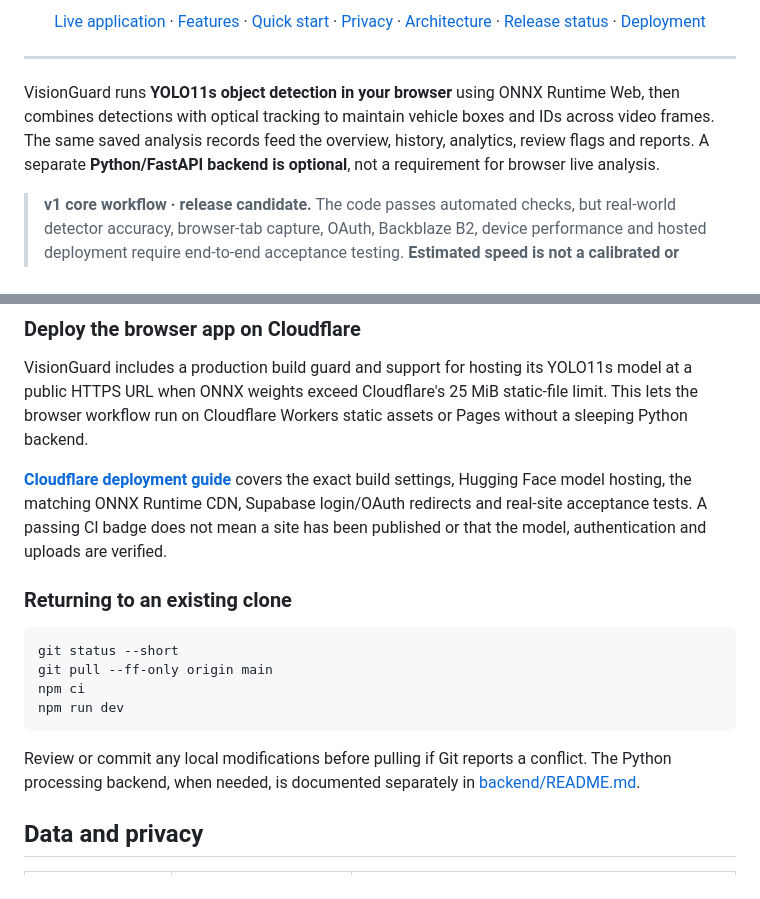
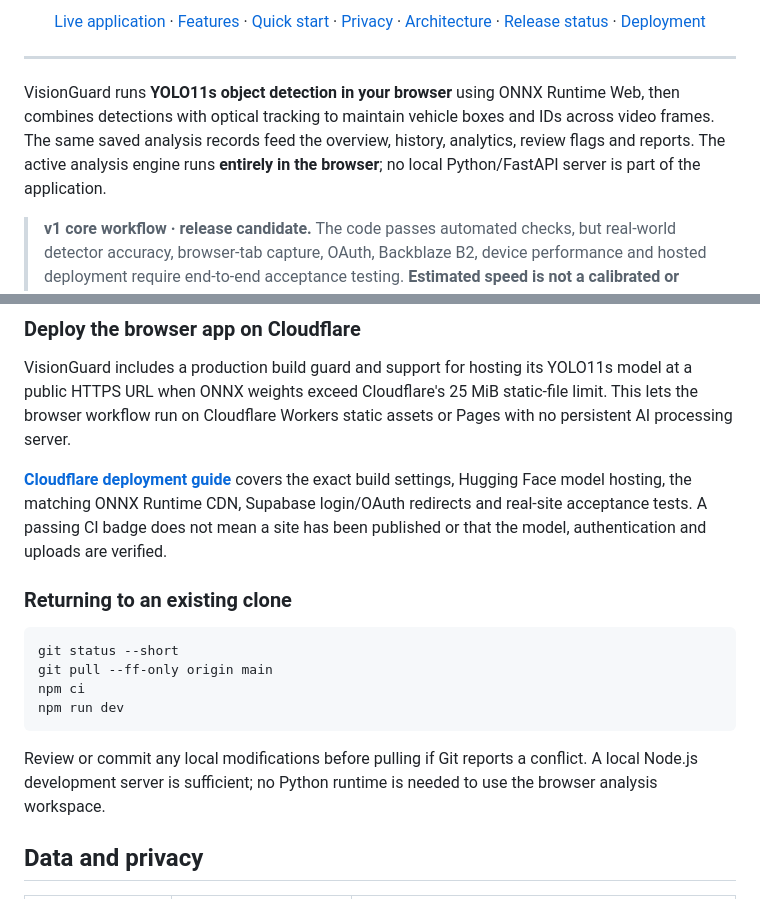
Before and after one commit to Syed-Nazeer-07/VisionGuard, a Markdown page: README.md, 2 parts joined by grey strips. Drawn GitHub-style.

```diff
--- a/README.md
+++ b/README.md
@@ -25,7 +25,7 @@
 
 ---
 
-VisionGuard runs **YOLO11s object detection in your browser** using ONNX Runtime Web, then combines detections with optical tracking to maintain vehicle boxes and IDs across video frames. The same saved analysis records feed the overview, history, analytics, review flags and reports. A separate **Python/FastAPI backend is optional**, not a requirement for browser live analysis.
+VisionGuard runs **YOLO11s object detection in your browser** using ONNX Runtime Web, then combines detections with optical tracking to maintain vehicle boxes and IDs across video frames. The same saved analysis records feed the overview, history, analytics, review flags and reports. The active analysis engine runs **entirely in the browser**; no local Python/FastAPI server is part of the application.
 
 > **v1 core workflow · release candidate.** The code passes automated checks, but real-world detector accuracy, browser-tab capture, OAuth, Backblaze B2, device performance and hosted deployment require end-to-end acceptance testing. **Estimated speed is not a calibrated or legally verified measurement.**
 
@@ -125,7 +125,7 @@ vehicle-detection accuracy or every optional integration.**
 VisionGuard includes a production build guard and support for hosting its
 YOLO11s model at a public HTTPS URL when ONNX weights exceed Cloudflare's
 25 MiB static-file limit. This lets the browser workflow run on Cloudflare Workers static assets
-or Pages without a sleeping Python backend.
+or Pages with no persistent AI processing server.
 
 **[Cloudflare deployment guide](docs/CLOUDFLARE_PAGES.md)** covers
 the exact build settings, Hugging Face model hosting, the matching ONNX
@@ -141,7 +141,7 @@ npm ci
 npm run dev
 ~~~
 
-Review or commit any local modifications before pulling if Git reports a conflict. The Python processing backend, when needed, is documented separately in [backend/README.md](backend/README.md).
+Review or commit any local modifications before pulling if Git reports a conflict. A local Node.js development server is sufficient; no Python runtime is needed to use the browser analysis workspace.
 
 ## Data and privacy
 
```
Also changed, not shown: other parts of README.md (+15 -10 lines).
